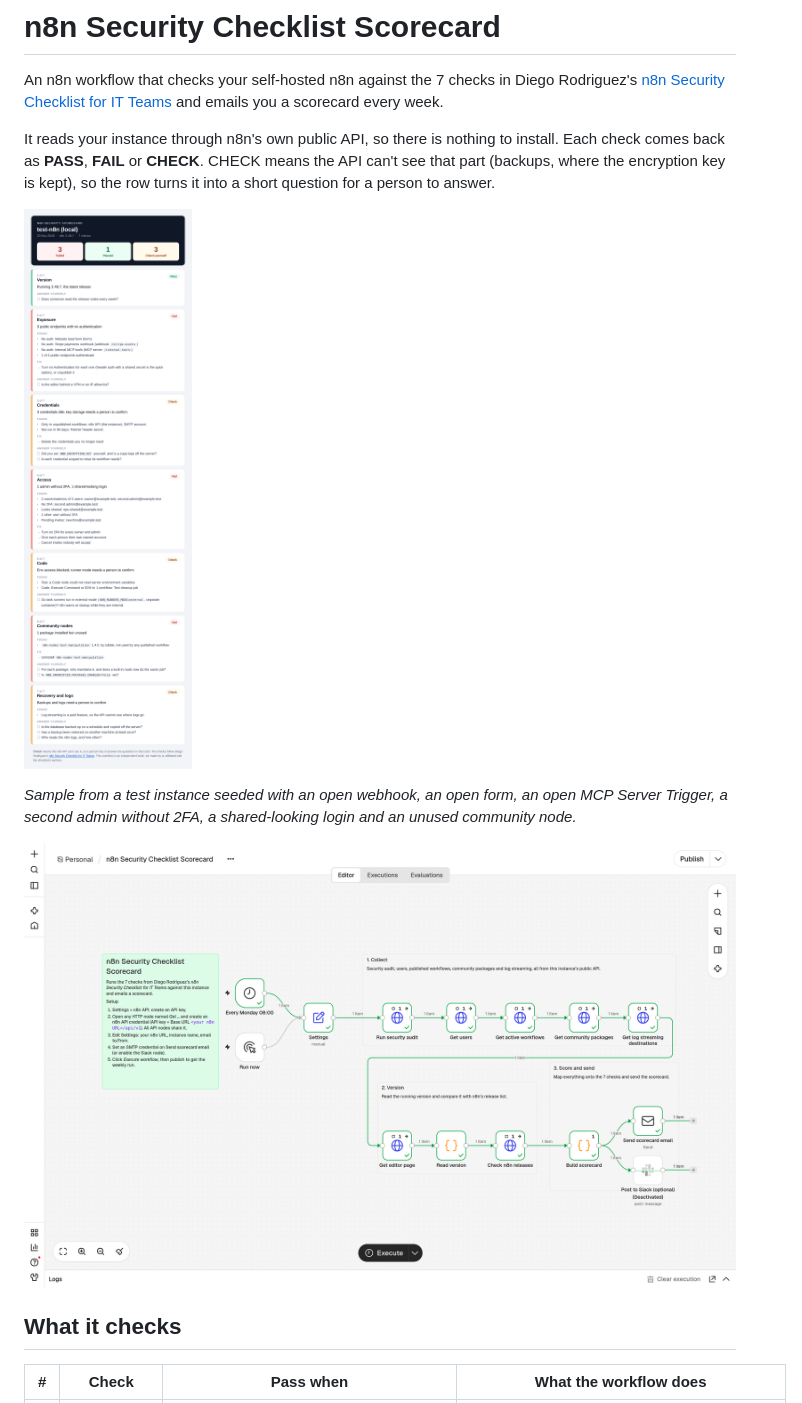
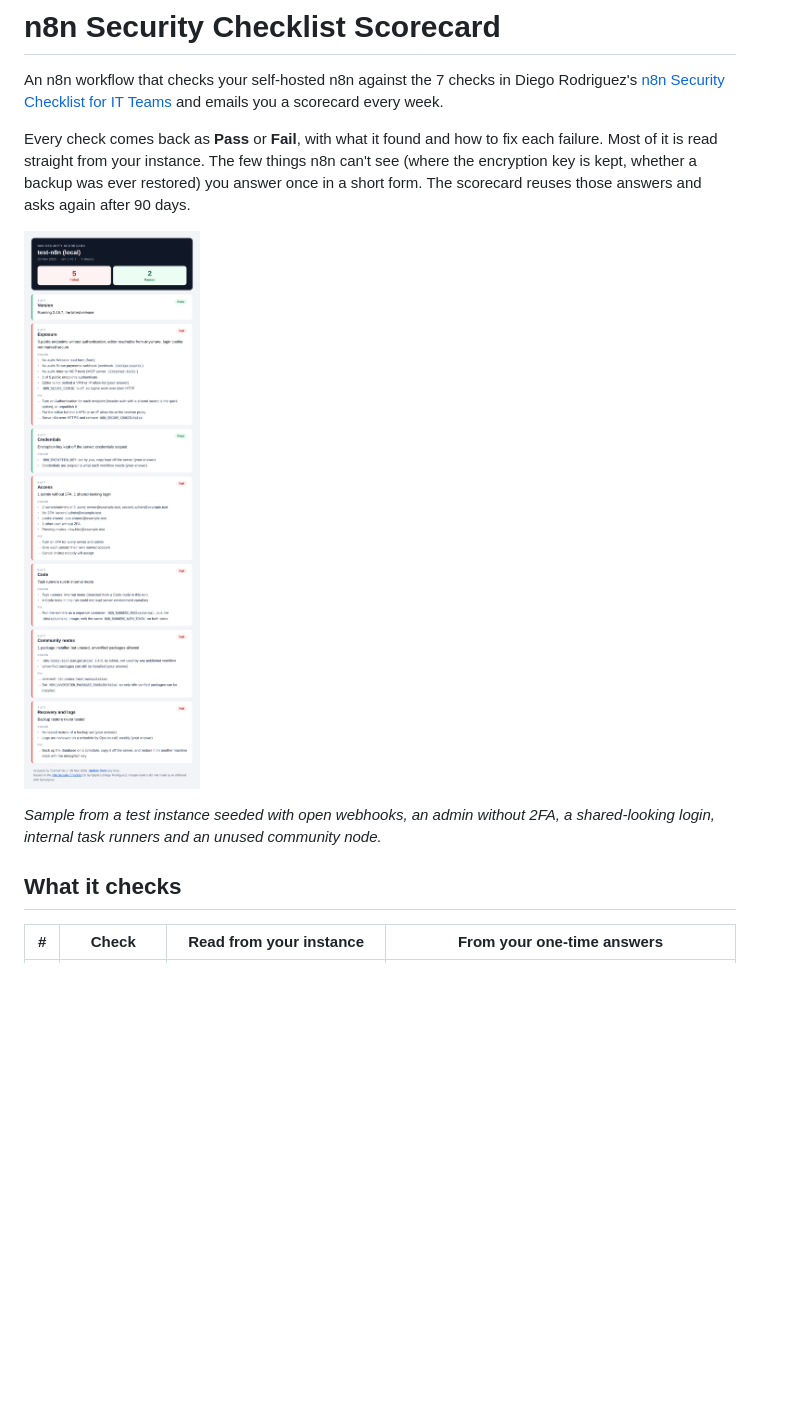
Before and after one commit to Pankaj3112/n8n-security-scorecard, a Markdown page: README.md, the part around one of its changes. GitHub-like rendering; pictures changed too: screenshots/scorecard.png, screenshots/workflow.png; blank space fills up the shorter version.

```diff
--- a/README.md
+++ b/README.md
@@ -4,20 +4,18 @@ An n8n workflow that checks your self-hosted n8n against the 7 checks in
 Diego Rodriguez's [n8n Security Checklist for IT Teams](https://symplytics.com/blog/n8n-security-checklist)
 and emails you a scorecard every week.
 
-It reads your instance through n8n's own public API, so there is nothing to
-install. Each check comes back as **PASS**, **FAIL** or **CHECK**. CHECK means
-the API can't see that part (backups, where the encryption key is kept), so the
-row turns it into a short question for a person to answer.
+Every check comes back as **Pass** or **Fail**, with what it found and how to
+fix each failure. Most of it is read straight from your instance. The few
+things n8n can't see (where the encryption key is kept, whether a backup was
+ever restored) you answer once in a short form. The scorecard reuses those
+answers and asks again after 90 days.
 
 ![Sample scorecard](screenshots/scorecard.png)
 
-*Sample from a test instance seeded with an open webhook, an open form, an open
-MCP Server Trigger, a second admin without 2FA, a shared-looking login and an
-unused community node.*
-
-![The workflow in n8n](screenshots/workflow.png)
+*Sample from a test instance seeded with open webhooks, an admin without 2FA,
+a shared-looking login, internal task runners and an unused community node.*
 
 ## What it checks
 
-| # | Check | Pass when | What the workflow does |
+| # | Check | Read from your instance | From your one-time answers |
 |---|---|---|---|
```
Also changed, not shown: other parts of README.md (+67 -41 lines), screenshots/form.png (added), 4 other files.
